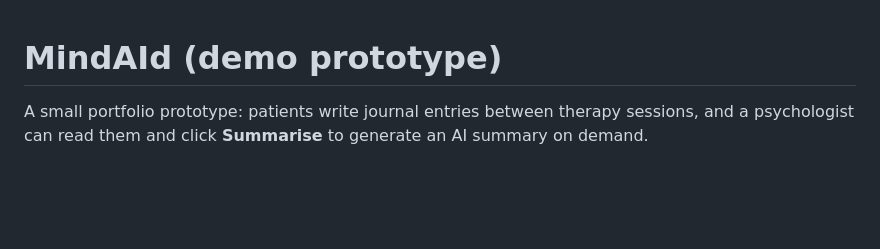
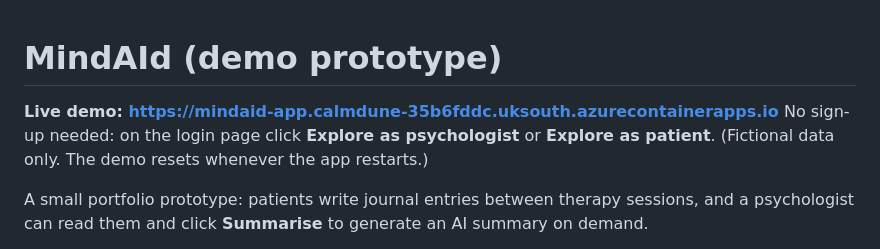
Before and after one commit to sam-jha/MindAid-Demo, a Markdown page: README.md, the part around the change. Rendered like a GitHub page; blank space fills up the shorter version.

Commit message:
README: add live demo link
Co-Authored-By: Claude Sonnet 5.5 <noreply@anthropic.com>

```diff
--- a/README.md
+++ b/README.md
@@ -1,4 +1,8 @@
 # MindAId (demo prototype)
+
+**Live demo: https://mindaid-app.calmdune-35b6fddc.uksouth.azurecontainerapps.io**
+No sign-up needed: on the login page click **Explore as psychologist** or **Explore as patient**.
+(Fictional data only. The demo resets whenever the app restarts.)
 
 A small portfolio prototype: patients write journal entries between therapy sessions, and a
 psychologist can read them and click **Summarise** to generate an AI summary on demand.
```
